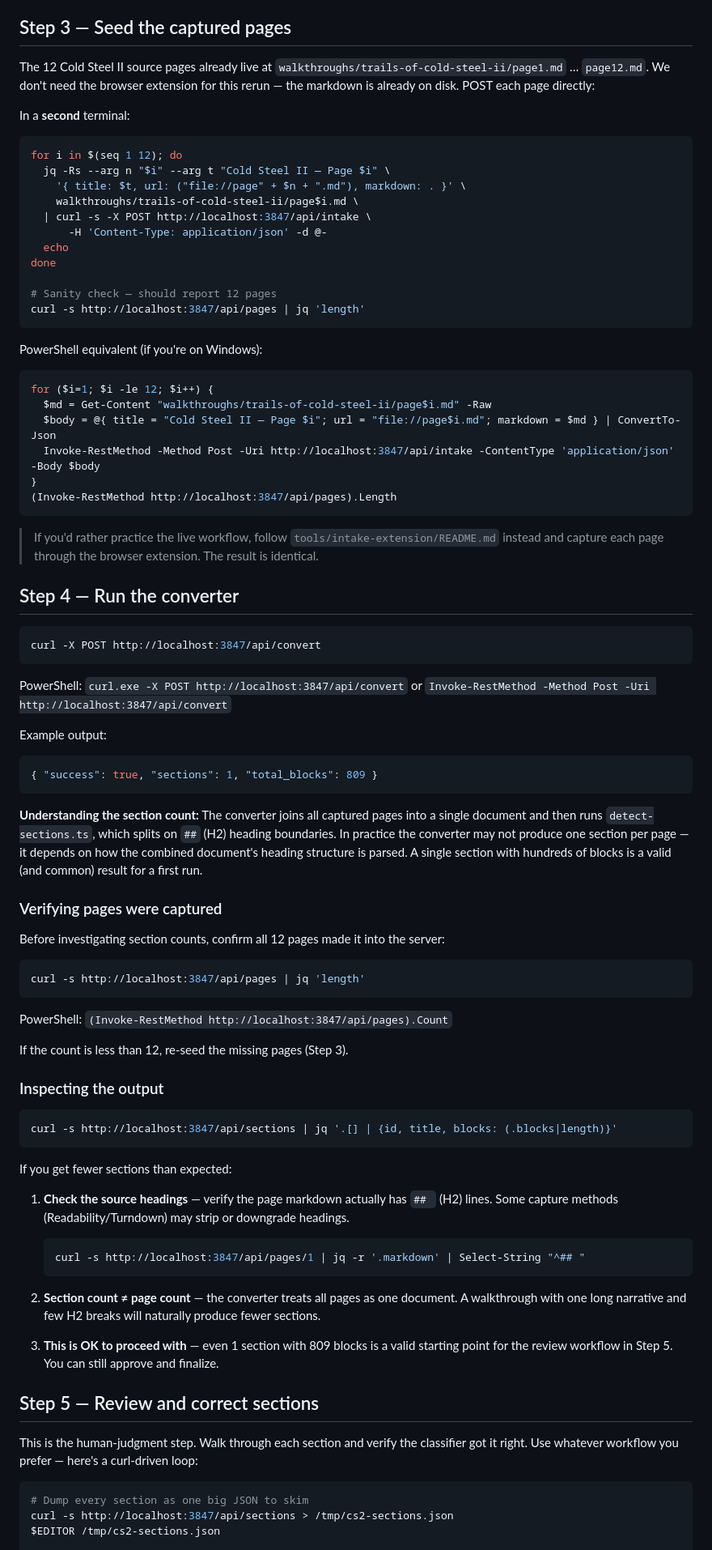
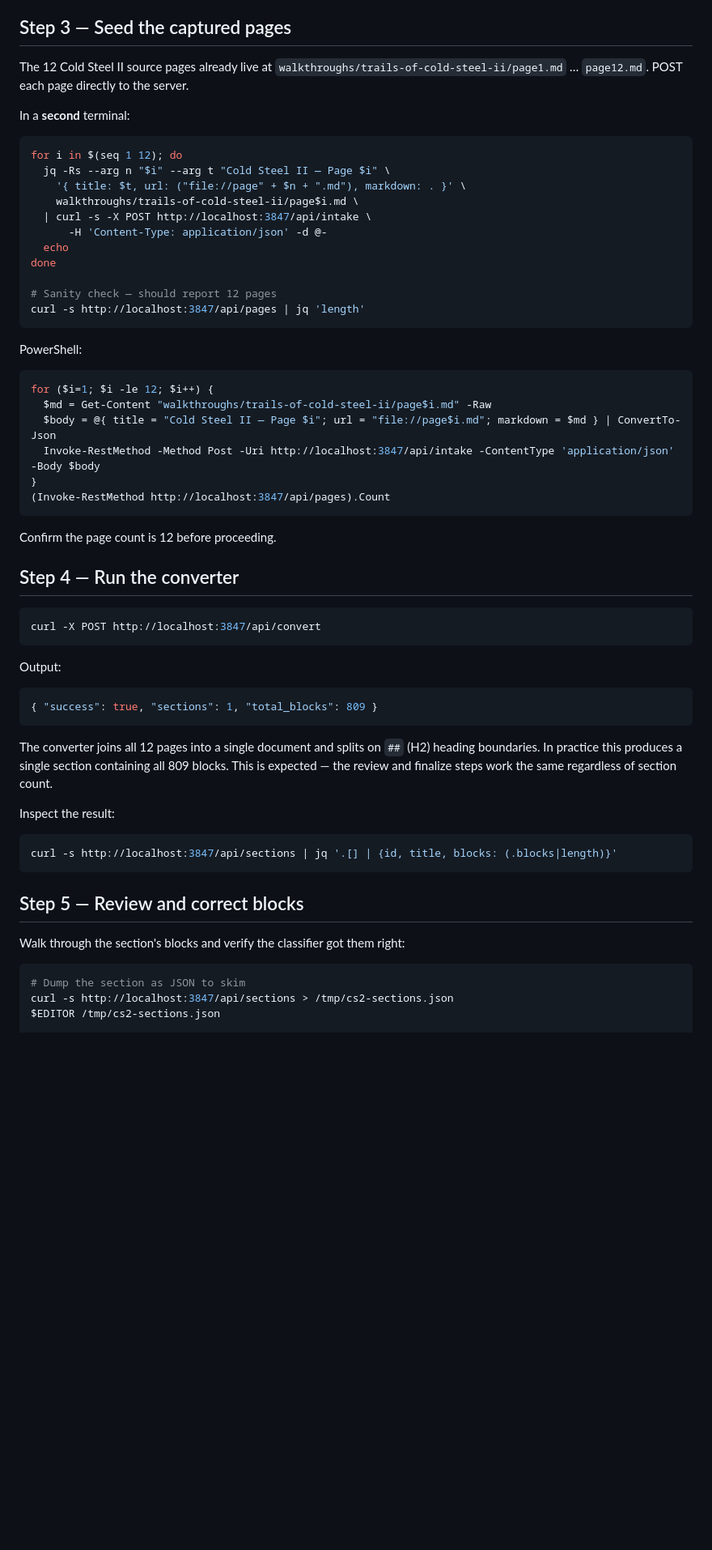
Before and after one commit to camcast3/walkthrough-app, a Markdown page: docs/intake-phase-8-runbook.md, the part around one of its changes. Shown at 81% size. Rendered like a GitHub page; blank space fills up the shorter version.

````diff
--- a/docs/intake-phase-8-runbook.md
+++ b/docs/intake-phase-8-runbook.md
@@ -63,7 +58,7 @@ The server boots on `http://localhost:3847` and creates `walkthroughs/trails-of-
 
 ## Step 3 — Seed the captured pages
 
-The 12 Cold Steel II source pages already live at `walkthroughs/trails-of-cold-steel-ii/page1.md` … `page12.md`. We don't need the browser extension for this rerun — the markdown is already on disk. POST each page directly:
+The 12 Cold Steel II source pages already live at `walkthroughs/trails-of-cold-steel-ii/page1.md` … `page12.md`. POST each page directly to the server.
 
 In a **second** terminal:
 
@@ -81,7 +76,7 @@ done
 curl -s http://localhost:3847/api/pages | jq 'length'
 ```
 
-PowerShell equivalent (if you're on Windows):
+PowerShell:
 
 ```powershell
 for ($i=1; $i -le 12; $i++) {
@@ -89,10 +84,10 @@ for ($i=1; $i -le 12; $i++) {
   $body = @{ title = "Cold Steel II — Page $i"; url = "file://page$i.md"; markdown = $md } | ConvertTo-Json
   Invoke-RestMethod -Method Post -Uri http://localhost:3847/api/intake -ContentType 'application/json' -Body $body
 }
-(Invoke-RestMethod http://localhost:3847/api/pages).Length
+(Invoke-RestMethod http://localhost:3847/api/pages).Count
 ```
 
-> If you'd rather practice the live workflow, follow `tools/intake-extension/README.md` instead and capture each page through the browser extension. The result is identical.
+Confirm the page count is 12 before proceeding.
 
 ## Step 4 — Run the converter
 
@@ -100,51 +95,26 @@ for ($i=1; $i -le 12; $i++) {
 curl -X POST http://localhost:3847/api/convert
 ```
 
-PowerShell: `curl.exe -X POST http://localhost:3847/api/convert` or `Invoke-RestMethod -Method Post -Uri http://localhost:3847/api/convert`
-
-Example output:
+Output:
 
 ```json
 { "success": true, "sections": 1, "total_blocks": 809 }
 ```
 
-**Understanding the section count:** The converter joins all captured pages into a single document and then runs `detect-sections.ts`, which splits on `##` (H2) heading boundaries. In practice the converter may not produce one section per page — it depends on how the combined document's heading structure is parsed. A single section with hundreds of blocks is a valid (and common) result for a first run.
+The converter joins all 12 pages into a single document and splits on `##` (H2) heading boundaries. In practice this produces a single section containing all 809 blocks. This is expected — the review and finalize steps work the same regardless of section count.
 
-### Verifying pages were captured
-
-Before investigating section counts, confirm all 12 pages made it into the server:
-
-```bash
-curl -s http://localhost:3847/api/pages | jq 'length'
-```
-
-PowerShell: `(Invoke-RestMethod http://localhost:3847/api/pages).Count`
-
-If the count is less than 12, re-seed the missing pages (Step 3).
-
-### Inspecting the output
+Inspect the result:
 
 ```bash
 curl -s http://localhost:3847/api/sections | jq '.[] | {id, title, blocks: (.blocks|length)}'
 ```
 
-If you get fewer sections than expected:
+## Step 5 — Review and correct blocks
 
-1. **Check the source headings** — verify the page markdown actually has `## ` (H2) lines. Some capture methods (Readability/Turndown) may strip or downgrade headings.
-   ```bash
-   curl -s http://localhost:3847/api/pages/1 | jq -r '.markdown' | Select-String "^## "
-   ```
-
-2. **Section count ≠ page count** — the converter treats all pages as one document. A walkthrough with one long narrative and few H2 breaks will naturally produce fewer sections.
-
-3. **This is OK to proceed with** — even 1 section with 809 blocks is a valid starting point for the review workflow in Step 5. You can still approve and finalize.
-
-## Step 5 — Review and correct sections
-
-This is the human-judgment step. Walk through each section and verify the classifier got it right. Use whatever workflow you prefer — here's a curl-driven loop:
+Walk through the section's blocks and verify the classifier got them right:
 
 ```bash
-# Dump every section as one big JSON to skim
+# Dump the section as JSON to skim
 curl -s http://localhost:3847/api/sections > /tmp/cs2-sections.json
 $EDITOR /tmp/cs2-sections.json
 
````
Also changed, not shown: other parts of docs/intake-phase-8-runbook.md (+19 -30 lines).
